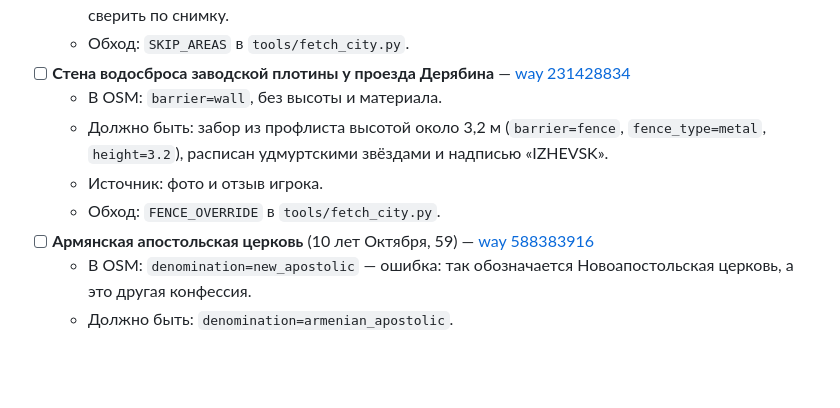
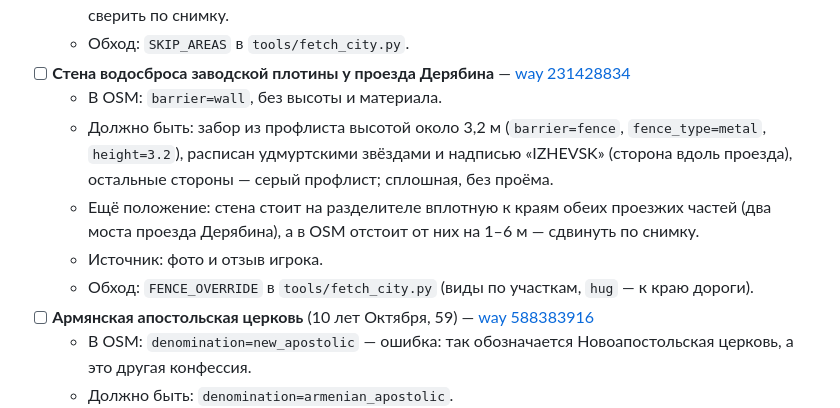
Before and after one commit to vorgoron/izhevsk-nfs, a Markdown page: docs/osm-fixes.md, the part around the change. Rendered like a GitHub page; blank space fills up the shorter version.

Commit message:
osm-fixes: у стены водосброса плотины — ещё виды по сторонам, сплошная и положение вплотную к проезжим частям (обход hug)
Co-Authored-By: Claude Opus 5.5 <noreply@anthropic.com>

```diff
--- a/docs/osm-fixes.md
+++ b/docs/osm-fixes.md
@@ -19,9 +19,11 @@
 - [ ] **Стена водосброса заводской плотины у проезда Дерябина** — [way 231428834](https://www.openstreetmap.org/way/231428834)
   - В OSM: `barrier=wall`, без высоты и материала.
   - Должно быть: забор из профлиста высотой около 3,2 м (`barrier=fence`, `fence_type=metal`, `height=3.2`), расписан
-    удмуртскими звёздами и надписью «IZHEVSK».
+    удмуртскими звёздами и надписью «IZHEVSK» (сторона вдоль проезда), остальные стороны — серый профлист; сплошная, без проёма.
+  - Ещё положение: стена стоит на разделителе вплотную к краям обеих проезжих частей (два моста проезда Дерябина),
+    а в OSM отстоит от них на 1–6 м — сдвинуть по снимку.
   - Источник: фото и отзыв игрока.
-  - Обход: `FENCE_OVERRIDE` в `tools/fetch_city.py`.
+  - Обход: `FENCE_OVERRIDE` в `tools/fetch_city.py` (виды по участкам, `hug` — к краю дороги).
 - [ ] **Армянская апостольская церковь** (10 лет Октября, 59) — [way 588383916](https://www.openstreetmap.org/way/588383916)
   - В OSM: `denomination=new_apostolic` — ошибка: так обозначается Новоапостольская церковь, а это другая конфессия.
   - Должно быть: `denomination=armenian_apostolic`.
```
